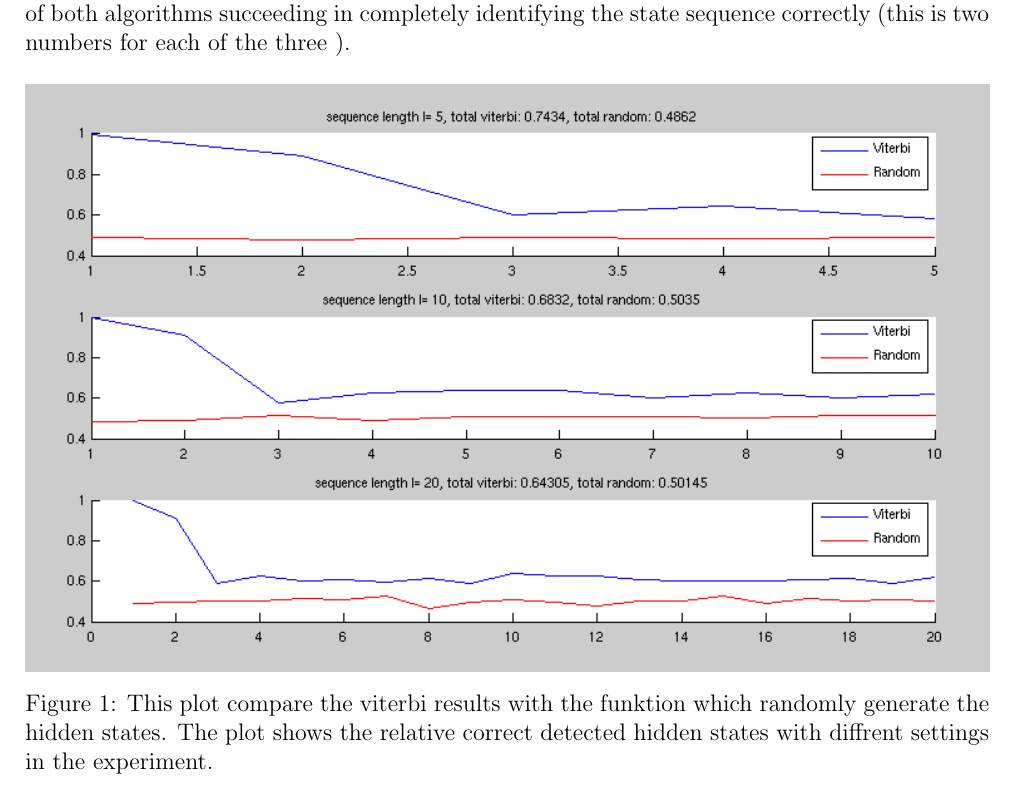
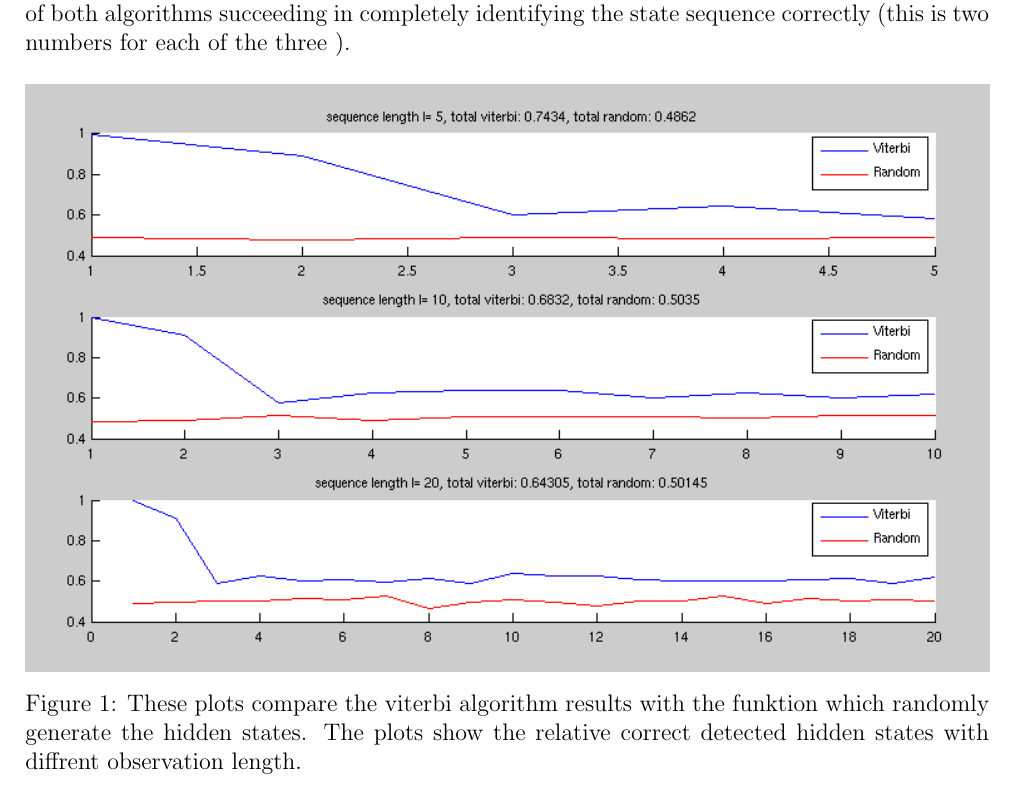
Before and after one commit to tillrohrmann/edu-tub-ml2, a LaTeX problem sheet (homework10/report/report.tex): part of page 2 of 2, cut so that both start at the same text. Compiled offline with pdfLaTeX.

Commit message:
correction

```diff
--- a/homework10/report/report.tex
+++ b/homework10/report/report.tex
@@ -53,7 +53,7 @@ Perform the following experiment: for the Hidden Markov Model of sheet 9, that i
 
 \begin{figure}[h]
 	\includegraphics[width=\textwidth]{images/experiment_results.png}
-	\caption{This plot compare the viterbi results with the funktion which randomly generate the hidden states. The plot shows the relative correct detected hidden states with diffrent settings in the experiment. }
+	\caption{These plots compare the viterbi algorithm results with the funktion which randomly generate the hidden states. The plots show the relative correct detected hidden states with diffrent observation length.}
 \end{figure}
 
 
```
Also changed, not shown: homework10/report/report.pdf, 2 other files.
